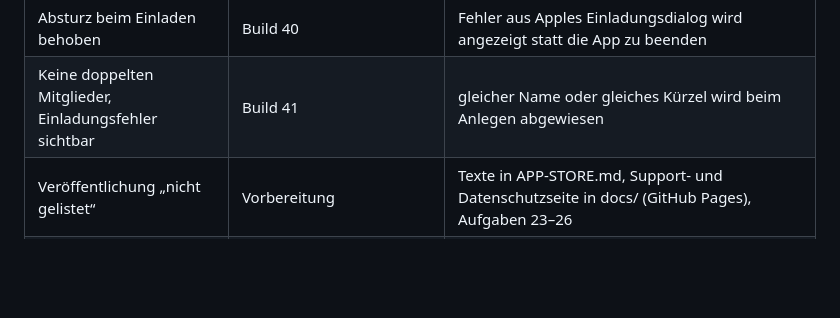
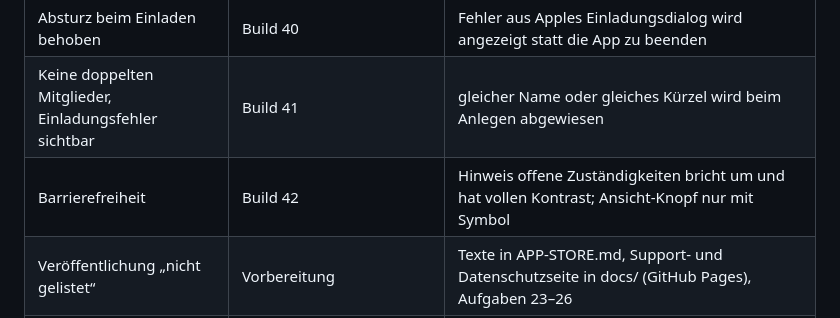
Before and after one commit to DtB1804/familienplaner, a Markdown page: README.md, the part around the change. Drawn GitHub-style; blank space fills up the shorter version.

Commit message:
README: Build 42
Co-Authored-By: Claude Opus 5.5 <noreply@anthropic.com>
Claude-Session: https://claude.ai/code/session_01DYsmWziB1Qf2ht2NGS1Erh

```diff
--- a/README.md
+++ b/README.md
@@ -114,6 +114,7 @@ und warum eine übernommene Zuständigkeit angelegt und nicht geändert wird.
 | Familientest-Wünsche | Build 39 | Bringt/Holt bei Terminen aus dem iPhone-Kalender; neue offene Aufgaben anderer werden gemeldet; Einladungsfehler mit CloudKit-Code |
 | Absturz beim Einladen behoben | Build 40 | Fehler aus Apples Einladungsdialog wird angezeigt statt die App zu beenden |
 | Keine doppelten Mitglieder, Einladungsfehler sichtbar | Build 41 | gleicher Name oder gleiches Kürzel wird beim Anlegen abgewiesen |
+| Barrierefreiheit | Build 42 | Hinweis offene Zuständigkeiten bricht um und hat vollen Kontrast; Ansicht-Knopf nur mit Symbol |
 | Veröffentlichung „nicht gelistet“ | Vorbereitung | Texte in APP-STORE.md, Support- und Datenschutzseite in docs/ (GitHub Pages), Aufgaben 23–26 |
 | Einladungstest mit zweitem Erwachsenen | wartet auf zweites Gerät | Aufgabe 16 |
 | Kinderansicht auf Kindergerät testen | wartet auf Kindergerät | |
```
